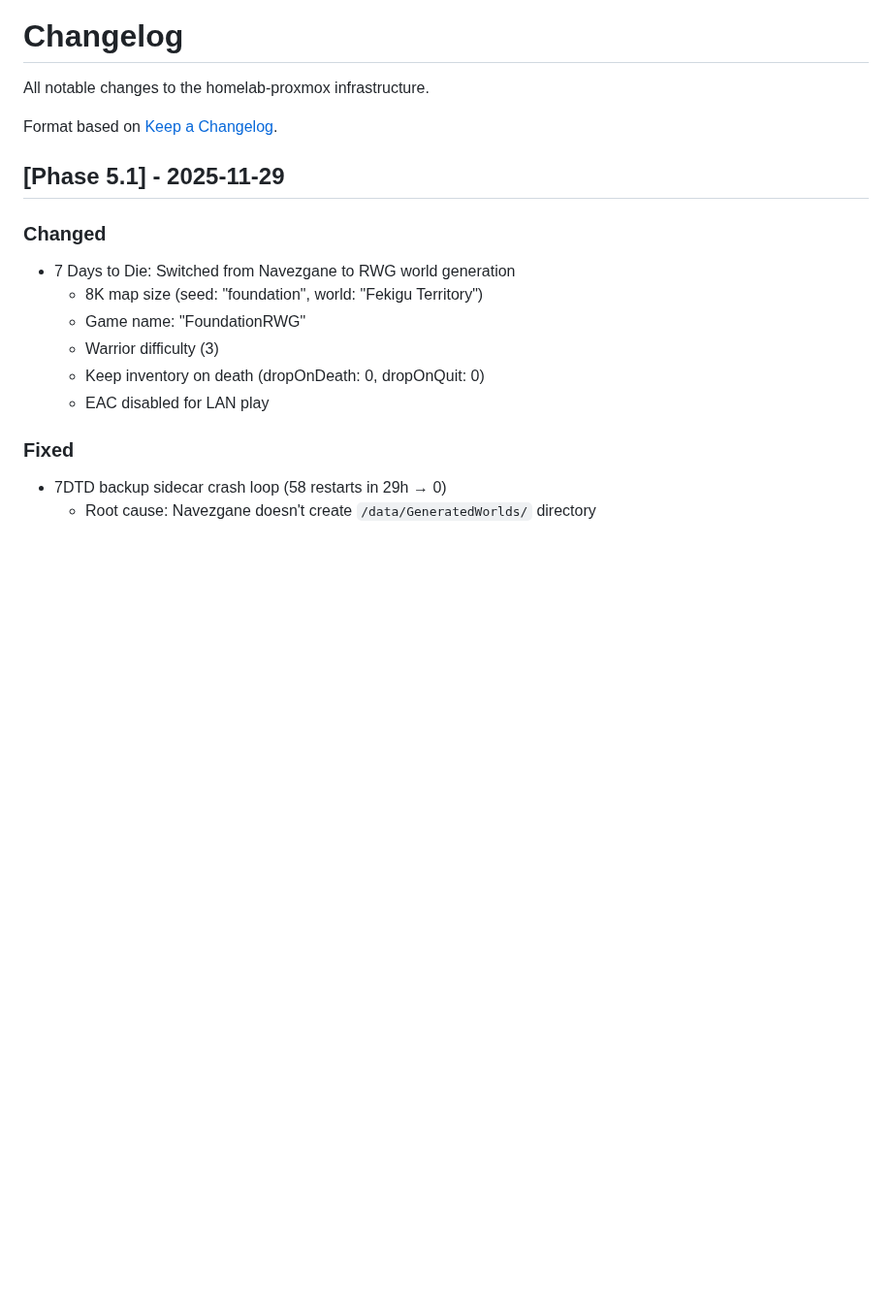
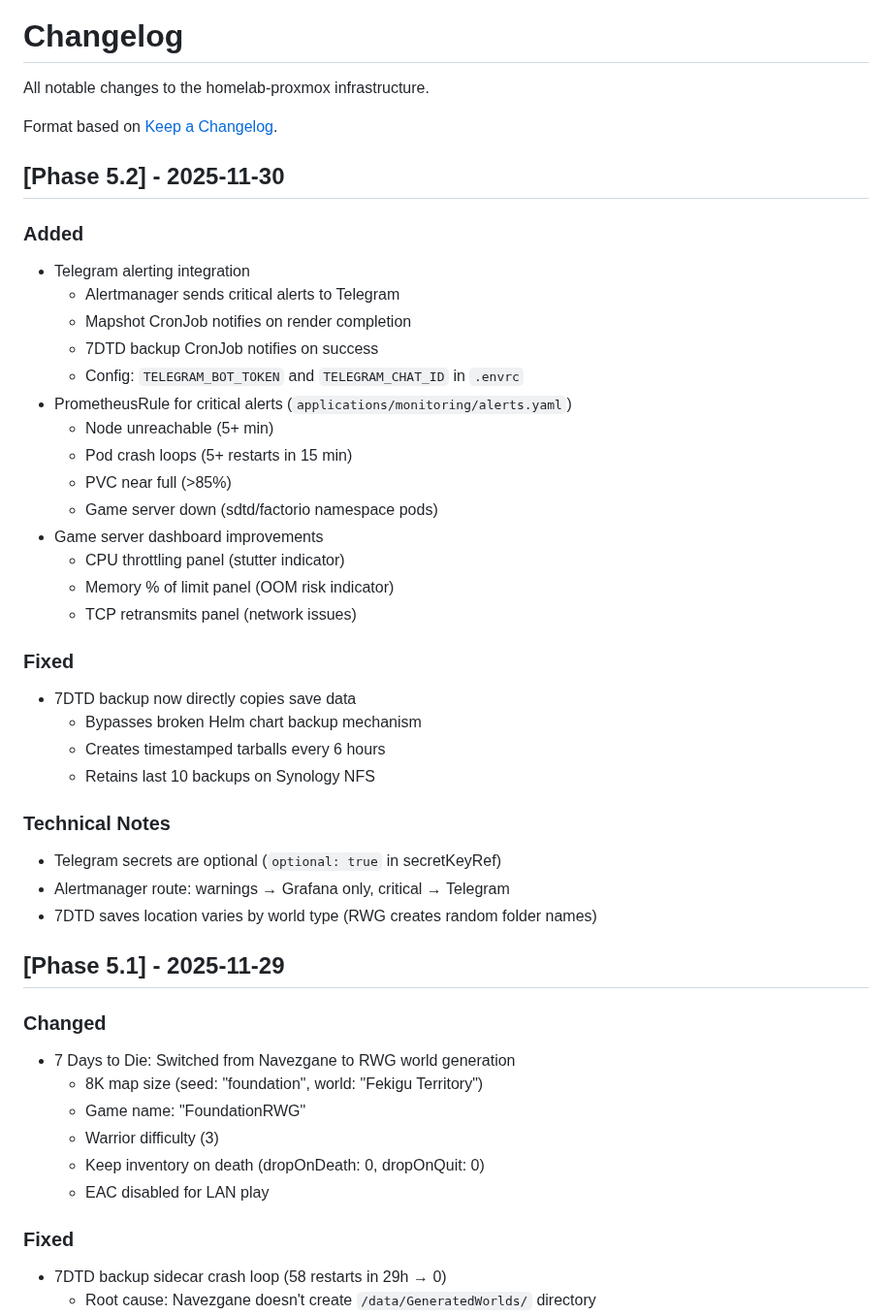
Before and after one commit to CodeOfficer/homelab-proxmox, a Markdown page: CHANGELOG.md, the part around the change. Shown at 97% size. Drawn GitHub-style; blank space fills up the shorter version.

Commit message:
Update docs for Phase 5.2: Telegram alerting, monitoring improvements
🤖 Generated with [Claude Code](https://claude.com/claude-code)

Co-Authored-By: Claude <noreply@anthropic.com>

```diff
--- a/CHANGELOG.md
+++ b/CHANGELOG.md
@@ -3,6 +3,35 @@
 All notable changes to the homelab-proxmox infrastructure.
 
 Format based on [Keep a Changelog](https://keepachangelog.com/).
+
+## [Phase 5.2] - 2025-11-30
+
+### Added
+- Telegram alerting integration
+  - Alertmanager sends critical alerts to Telegram
+  - Mapshot CronJob notifies on render completion
+  - 7DTD backup CronJob notifies on success
+  - Config: `TELEGRAM_BOT_TOKEN` and `TELEGRAM_CHAT_ID` in `.envrc`
+- PrometheusRule for critical alerts (`applications/monitoring/alerts.yaml`)
+  - Node unreachable (5+ min)
+  - Pod crash loops (5+ restarts in 15 min)
+  - PVC near full (>85%)
+  - Game server down (sdtd/factorio namespace pods)
+- Game server dashboard improvements
+  - CPU throttling panel (stutter indicator)
+  - Memory % of limit panel (OOM risk indicator)
+  - TCP retransmits panel (network issues)
+
+### Fixed
+- 7DTD backup now directly copies save data
+  - Bypasses broken Helm chart backup mechanism
+  - Creates timestamped tarballs every 6 hours
+  - Retains last 10 backups on Synology NFS
+
+### Technical Notes
+- Telegram secrets are optional (`optional: true` in secretKeyRef)
+- Alertmanager route: warnings → Grafana only, critical → Telegram
+- 7DTD saves location varies by world type (RWG creates random folder names)
 
 ## [Phase 5.1] - 2025-11-29
 
```
Also changed, not shown: CLAUDE.md (+6 -7 lines).
